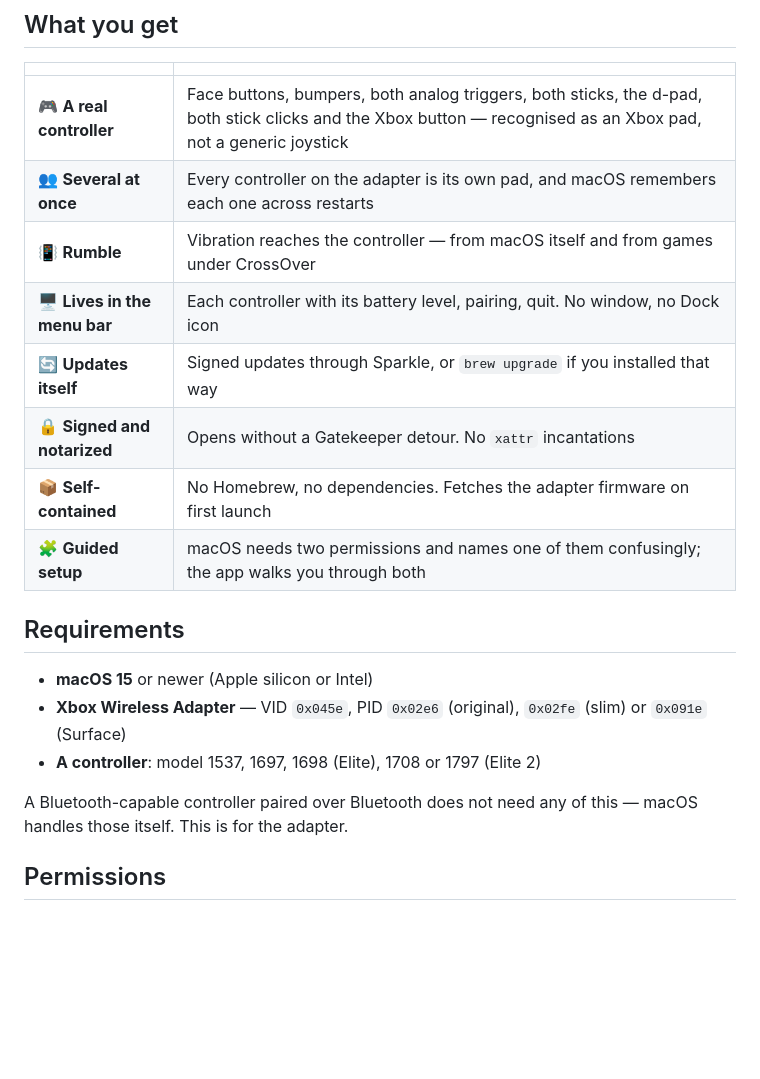
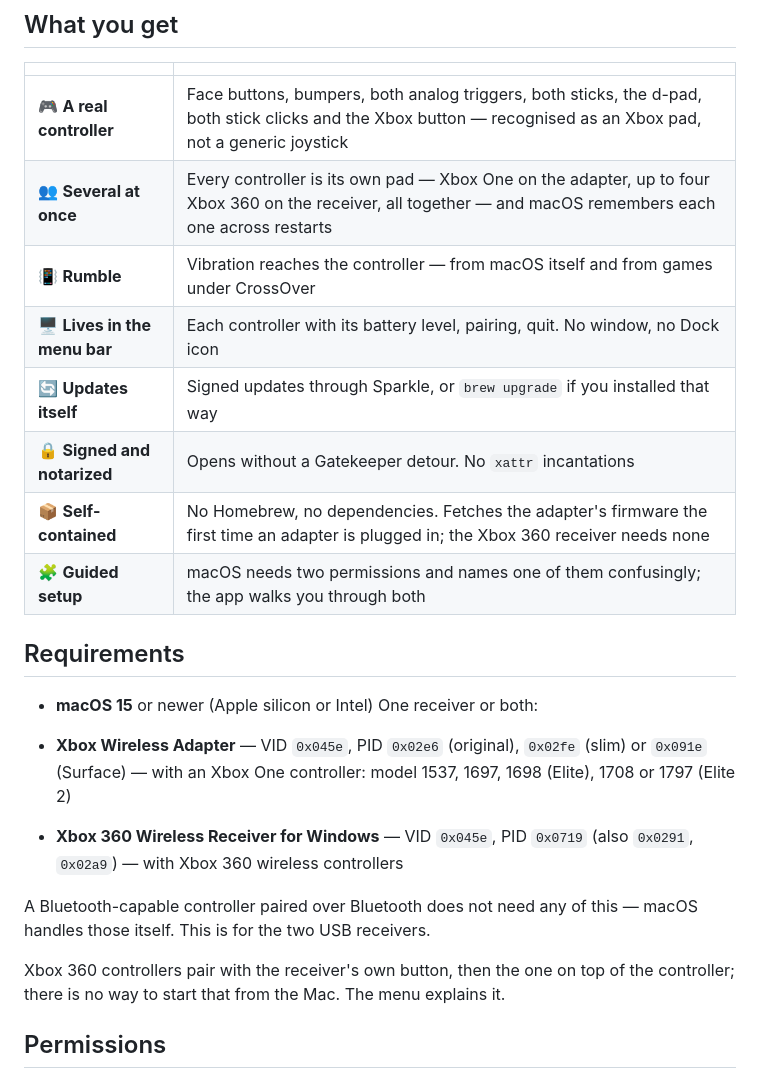
Before and after one commit to DerGeorg/GamepadBridge-xbox-mac, a Markdown page: README.md, the part around one of its changes. Rendered like a GitHub page; blank space fills up the shorter version.

```diff
--- a/README.md
+++ b/README.md
@@ -65,23 +67,31 @@ it is 50 lines.
 |  |  |
 |---|---|
 | 🎮 **A real controller** | Face buttons, bumpers, both analog triggers, both sticks, the d-pad, both stick clicks and the Xbox button — recognised as an Xbox pad, not a generic joystick |
-| 👥 **Several at once** | Every controller on the adapter is its own pad, and macOS remembers each one across restarts |
+| 👥 **Several at once** | Every controller is its own pad — Xbox One on the adapter, up to four Xbox 360 on the receiver, all together — and macOS remembers each one across restarts |
 | 📳 **Rumble** | Vibration reaches the controller — from macOS itself and from games under CrossOver |
 | 🖥️ **Lives in the menu bar** | Each controller with its battery level, pairing, quit. No window, no Dock icon |
 | 🔄 **Updates itself** | Signed updates through Sparkle, or `brew upgrade` if you installed that way |
 | 🔒 **Signed and notarized** | Opens without a Gatekeeper detour. No `xattr` incantations |
-| 📦 **Self-contained** | No Homebrew, no dependencies. Fetches the adapter firmware on first launch |
+| 📦 **Self-contained** | No Homebrew, no dependencies. Fetches the adapter's firmware the first time an adapter is plugged in; the Xbox 360 receiver needs none |
 | 🧩 **Guided setup** | macOS needs two permissions and names one of them confusingly; the app walks you through both |
 
 ## Requirements
 
 - **macOS 15** or newer (Apple silicon or Intel)
+One receiver or both:
+
 - **Xbox Wireless Adapter** — VID `0x045e`, PID `0x02e6` (original), `0x02fe`
-  (slim) or `0x091e` (Surface)
-- **A controller**: model 1537, 1697, 1698 (Elite), 1708 or 1797 (Elite 2)
+  (slim) or `0x091e` (Surface) — with an Xbox One controller: model 1537,
+  1697, 1698 (Elite), 1708 or 1797 (Elite 2)
+- **Xbox 360 Wireless Receiver for Windows** — VID `0x045e`, PID `0x0719`
+  (also `0x0291`, `0x02a9`) — with Xbox 360 wireless controllers
 
 A Bluetooth-capable controller paired over Bluetooth does not need any of
-this — macOS handles those itself. This is for the adapter.
+this — macOS handles those itself. This is for the two USB receivers.
+
+Xbox 360 controllers pair with the receiver's own button, then the one on
+top of the controller; there is no way to start that from the Mac. The menu
+explains it.
 
 ## Permissions
 
```
Also changed, not shown: other parts of README.md (+25 -14 lines), docs/DEVELOPING.md (+49 -6 lines).
